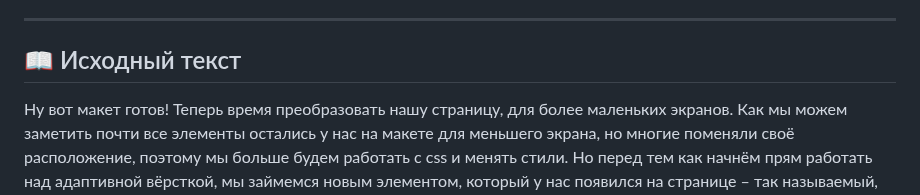
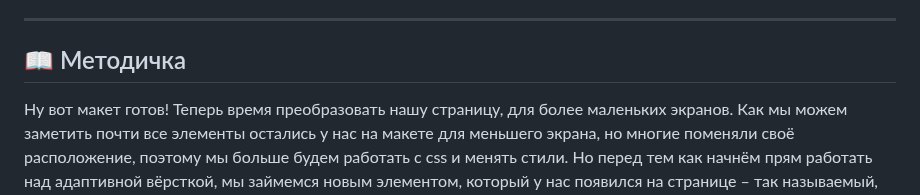
Before and after one commit to MrRezvan/it-compot-frontend-lessons, a Markdown page: Адаптивная вёрстка/Адаптивный сайт.md, the part around the change. Drawn GitHub-style.

```diff
--- a/Адаптивная вёрстка/Адаптивный сайт.md
+++ b/Адаптивная вёрстка/Адаптивный сайт.md
@@ -8,7 +8,7 @@
 
 ---
 
-## 📖 Исходный текст
+## 📖 Методичка
 
 Ну вот макет готов! Теперь время преобразовать нашу страницу, для более маленьких экранов.
 Как мы можем заметить почти все элементы остались у нас на макете для меньшего экрана, но многие поменяли своё расположение, поэтому мы больше будем работать с css и менять стили.
```
